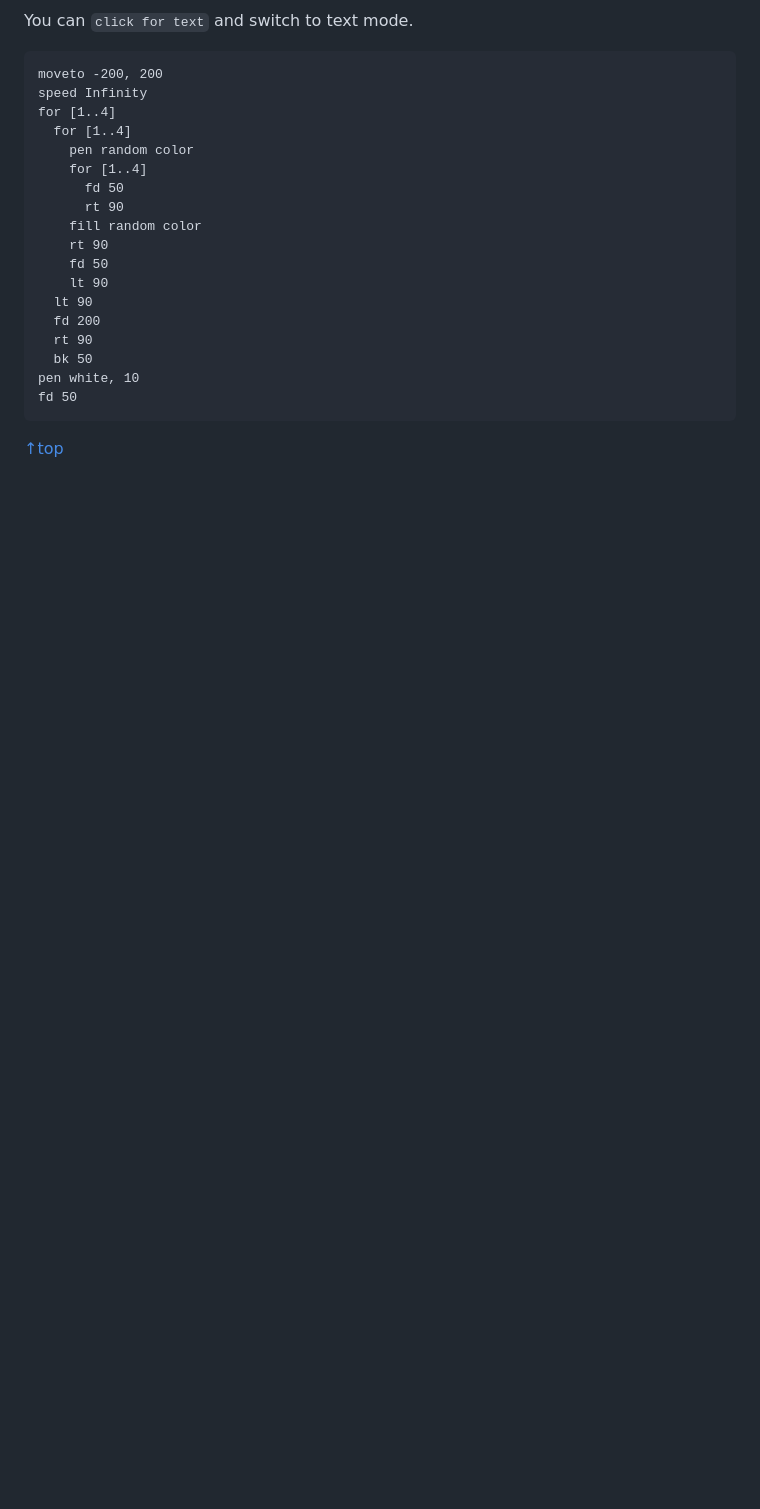
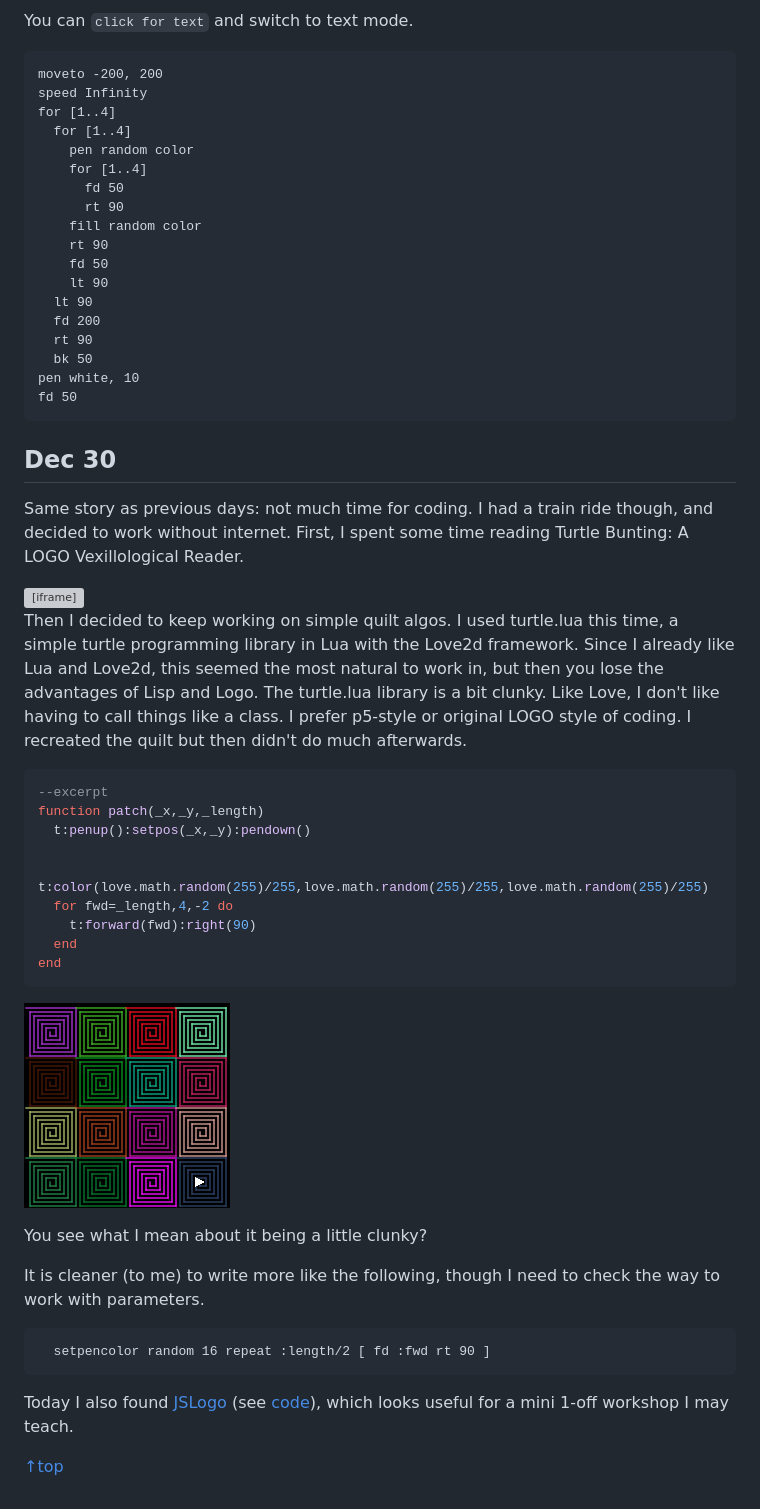
Before and after one commit to lee2sman/december-adventure-2024, a Markdown page: index.md, the part around the change printed below. Drawn GitHub-style; pictures changed too: assets/img/blquilt.jpg (added); blank space fills up the shorter version; grey boxes are pictures that could not be loaded.

````diff
--- a/index.md
+++ b/index.md
@@ -346,4 +344,39 @@ pen white, 10
 fd 50
 ```
 
+<div id="current"></div>
+
+## Dec 30
+
+Same story as previous days: not much time for coding. I had a train ride though, and decided to work without internet. First, I spent some time reading Turtle Bunting: A LOGO Vexillological Reader.
+
+<iframe src="https://archive.org/embed/peter-carter-turtle-bunting" width="560" height="384" frameborder="0" webkitallowfullscreen="true" mozallowfullscreen="true" allowfullscreen></iframe>
+
+Then I decided to keep working on simple quilt algos. I used turtle.lua this time, a simple turtle programming library in Lua with the Love2d framework. Since I already like Lua and Love2d, this seemed the most natural to work in, but then you lose the advantages of Lisp and Logo. The turtle.lua library is a bit clunky. Like Love, I don't like having to call things like a class. I prefer p5-style or original LOGO style of coding. I recreated the quilt but then didn't do much afterwards.
+
+```lua
+--excerpt
+function patch(_x,_y,_length)
+  t:penup():setpos(_x,_y):pendown()
+
+  t:color(love.math.random(255)/255,love.math.random(255)/255,love.math.random(255)/255)
+  for fwd=_length,4,-2 do
+    t:forward(fwd):right(90)
+  end
+end
+```
+
+![A quilt with random color blocks programmed in turtle.lua](assets/img/blquilt.jpg)
+
+
+You see what I mean about it being a little clunky?
+
+It is cleaner (to me) to write more like the following, though I need to check the way to work with parameters.
+
+```logo
+  setpencolor random 16 repeat :length/2 [ fd :fwd rt 90 ]
+```
+
+Today I also found [JSLogo](https://www.calormen.com/jslogo/) (see [code](https://github.com/inexorabletash/jslogo)), which looks useful for a mini 1-off workshop I may teach.
+
 [↑top](#)
````
Also changed, not shown: other parts of index.md (+0 -2 lines), 1 other file.
